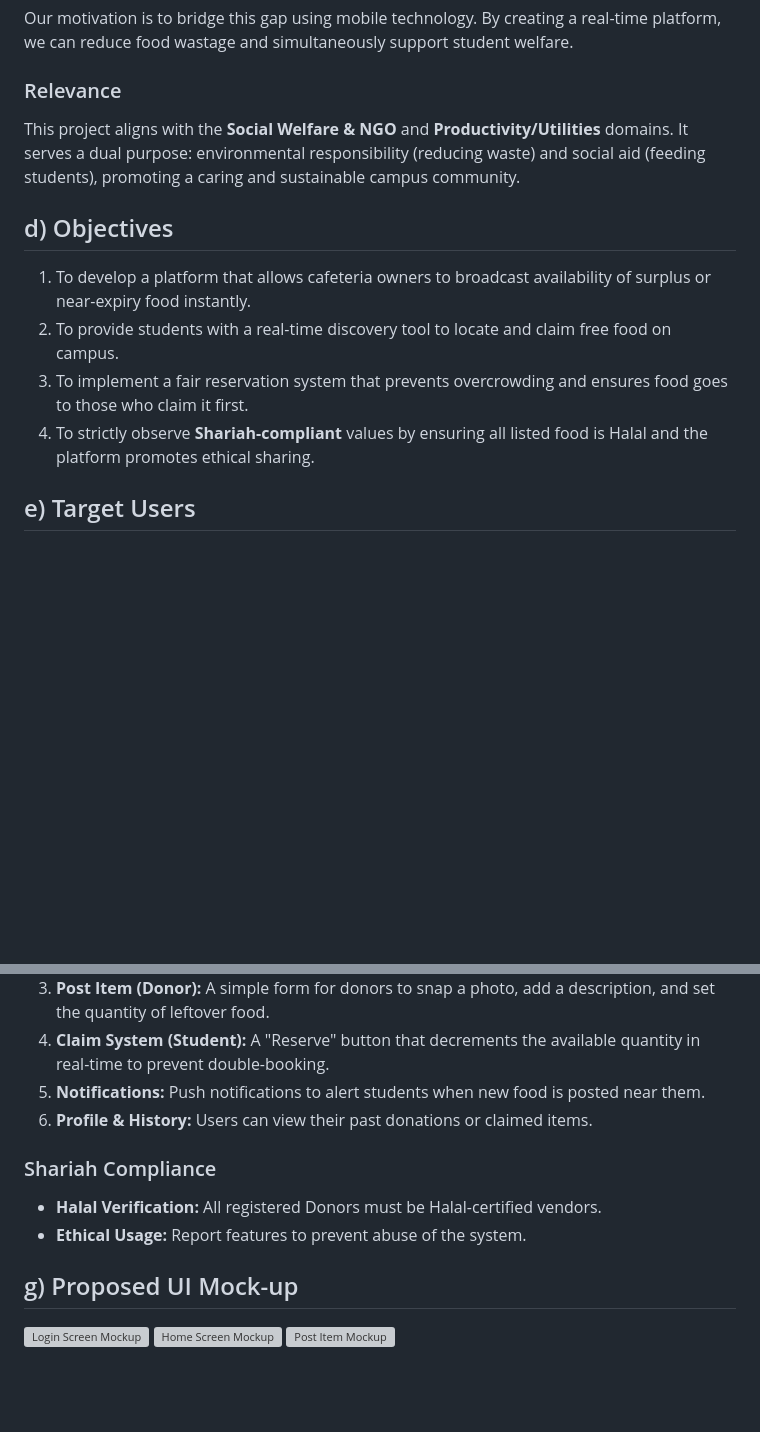
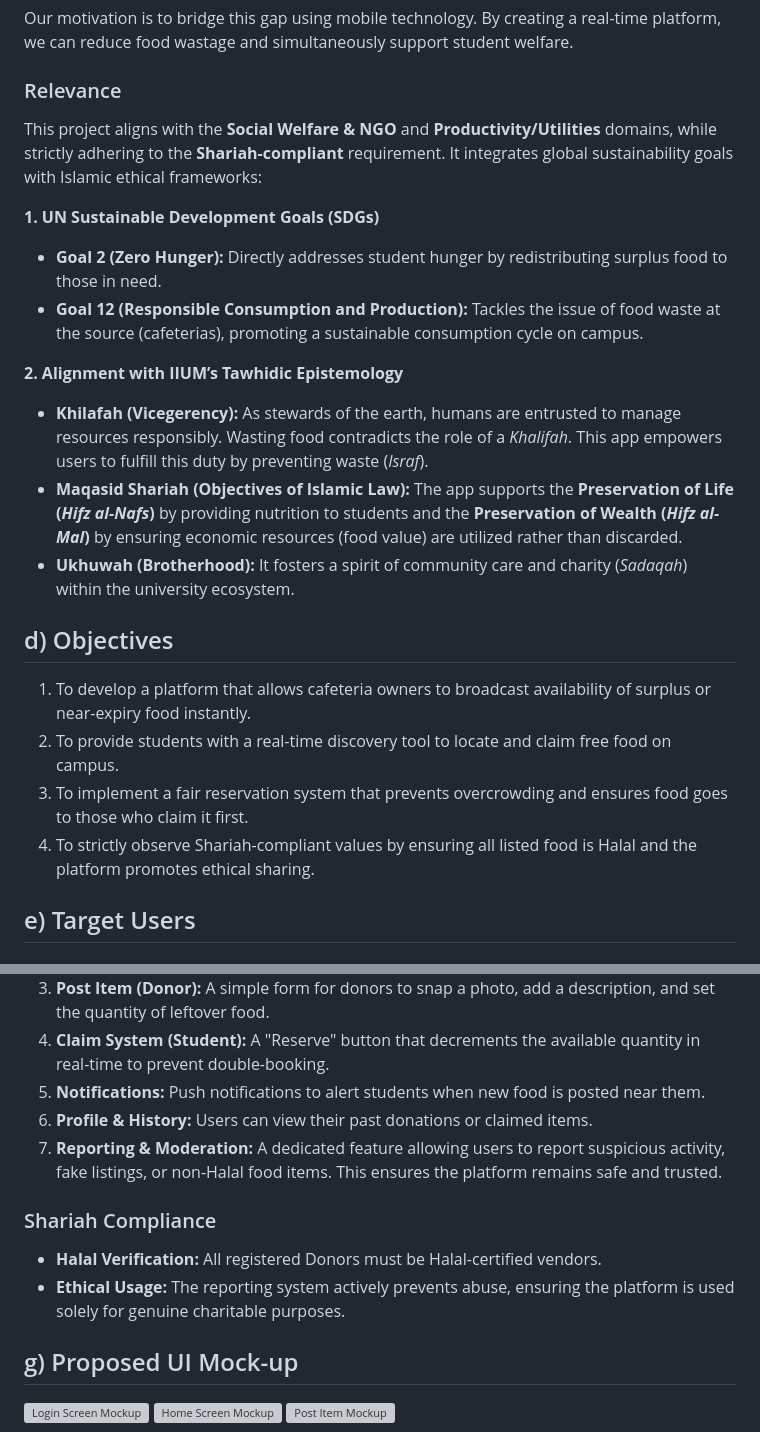
Before and after one commit to hakimi-as/FoodLink, a Markdown page: README.md, 2 parts joined by grey strips. GitHub-like rendering; blank space fills up the shorter version; grey boxes are pictures that could not be loaded.

Commit message:
Update README.md
Tweaks

```diff
--- a/README.md
+++ b/README.md
@@ -19,13 +19,22 @@ Food waste is a critical issue in university campus environments. Cafeterias oft
 Our motivation is to bridge this gap using mobile technology. By creating a real-time platform, we can reduce food wastage and simultaneously support student welfare.
 
 ### Relevance
-This project aligns with the **Social Welfare & NGO** and **Productivity/Utilities** domains. It serves a dual purpose: environmental responsibility (reducing waste) and social aid (feeding students), promoting a caring and sustainable campus community.
+This project aligns with the **Social Welfare & NGO** and **Productivity/Utilities** domains, while strictly adhering to the **Shariah-compliant** requirement. It integrates global sustainability goals with Islamic ethical frameworks:
+
+**1. UN Sustainable Development Goals (SDGs)**
+* **Goal 2 (Zero Hunger):** Directly addresses student hunger by redistributing surplus food to those in need.
+* **Goal 12 (Responsible Consumption and Production):** Tackles the issue of food waste at the source (cafeterias), promoting a sustainable consumption cycle on campus.
+
+**2. Alignment with IIUM’s Tawhidic Epistemology**
+* **Khilafah (Vicegerency):** As stewards of the earth, humans are entrusted to manage resources responsibly. Wasting food contradicts the role of a *Khalifah*. This app empowers users to fulfill this duty by preventing waste (*Israf*).
+* **Maqasid Shariah (Objectives of Islamic Law):** The app supports the **Preservation of Life (*Hifz al-Nafs*)** by providing nutrition to students and the **Preservation of Wealth (*Hifz al-Mal*)** by ensuring economic resources (food value) are utilized rather than discarded.
+* **Ukhuwah (Brotherhood):** It fosters a spirit of community care and charity (*Sadaqah*) within the university ecosystem.
 
 ## d) Objectives
 1. To develop a platform that allows cafeteria owners to broadcast availability of surplus or near-expiry food instantly.
 2. To provide students with a real-time discovery tool to locate and claim free food on campus.
 3. To implement a fair reservation system that prevents overcrowding and ensures food goes to those who claim it first.
-4. To strictly observe **Shariah-compliant** values by ensuring all listed food is Halal and the platform promotes ethical sharing.
+4. To strictly observe Shariah-compliant values by ensuring all listed food is Halal and the platform promotes ethical sharing.
 
 ## e) Target Users
 ### 1. Donors (Cafe Owners/Staff)
@@ -46,10 +55,11 @@ This project aligns with the **Social Welfare & NGO** and **Productivity/Utiliti
 4.  **Claim System (Student):** A "Reserve" button that decrements the available quantity in real-time to prevent double-booking.
 5.  **Notifications:** Push notifications to alert students when new food is posted near them.
 6.  **Profile & History:** Users can view their past donations or claimed items.
+7.  **Reporting & Moderation:** A dedicated feature allowing users to report suspicious activity, fake listings, or non-Halal food items. This ensures the platform remains safe and trusted.
 
 ### Shariah Compliance
 * **Halal Verification:** All registered Donors must be Halal-certified vendors.
-* **Ethical Usage:** Report features to prevent abuse of the system.
+* **Ethical Usage:** The reporting system actively prevents abuse, ensuring the platform is used solely for genuine charitable purposes.
 
 ## g) Proposed UI Mock-up
 ![Login Screen Mockup](INSERT_IMAGE_LINK_HERE)
```
